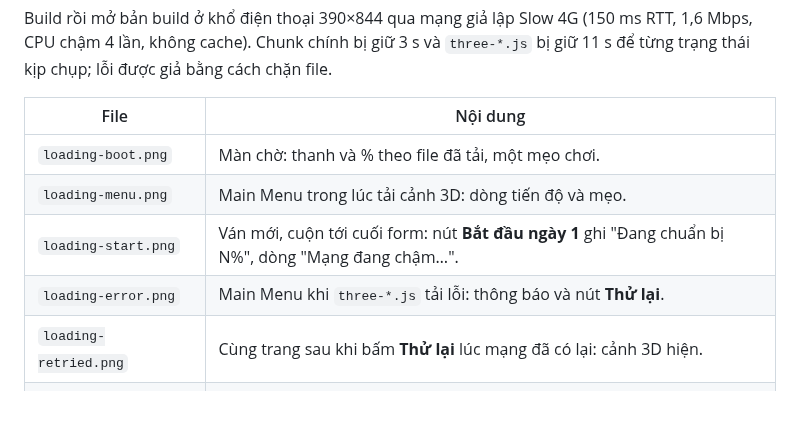
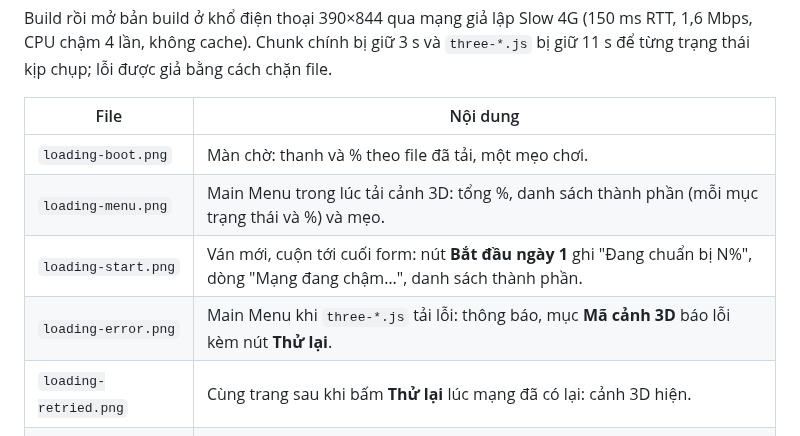
Before and after one commit to quangphung218/coffee-shop-tycoon-3d, a Markdown page: docs/media.md, the part around the change. GitHub-like rendering; blank space fills up the shorter version.

Commit message:
docs(media): reshoot the loading screens with the component list

```diff
--- a/docs/media.md
+++ b/docs/media.md
@@ -154,9 +154,9 @@ Build rồi mở bản build ở khổ điện thoại 390×844 qua mạng giả
 | File | Nội dung |
 | --- | --- |
 | `loading-boot.png` | Màn chờ: thanh và % theo file đã tải, một mẹo chơi. |
-| `loading-menu.png` | Main Menu trong lúc tải cảnh 3D: dòng tiến độ và mẹo. |
-| `loading-start.png` | Ván mới, cuộn tới cuối form: nút **Bắt đầu ngày 1** ghi "Đang chuẩn bị N%", dòng "Mạng đang chậm…". |
-| `loading-error.png` | Main Menu khi `three-*.js` tải lỗi: thông báo và nút **Thử lại**. |
+| `loading-menu.png` | Main Menu trong lúc tải cảnh 3D: tổng %, danh sách thành phần (mỗi mục trạng thái và %) và mẹo. |
+| `loading-start.png` | Ván mới, cuộn tới cuối form: nút **Bắt đầu ngày 1** ghi "Đang chuẩn bị N%", dòng "Mạng đang chậm…", danh sách thành phần. |
+| `loading-error.png` | Main Menu khi `three-*.js` tải lỗi: thông báo, mục **Mã cảnh 3D** báo lỗi kèm nút **Thử lại**. |
 | `loading-retried.png` | Cùng trang sau khi bấm **Thử lại** lúc mạng đã có lại: cảnh 3D hiện. |
 | `loading-boot-error.png` | Màn chờ khi chunk chính tải lỗi: thông báo và nút **Thử lại**. |
 
```
Also changed, not shown: docs/media/loading-boot-error.png, docs/media/loading-boot.png, docs/media/loading-error.png, docs/media/loading-menu.png, docs/media/loading-retried.png, docs/media/loading-start.png.
